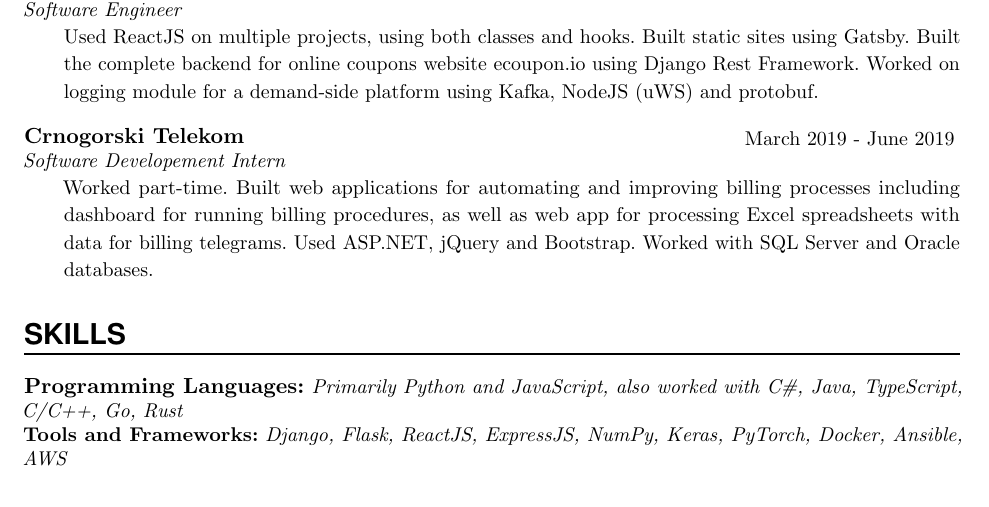
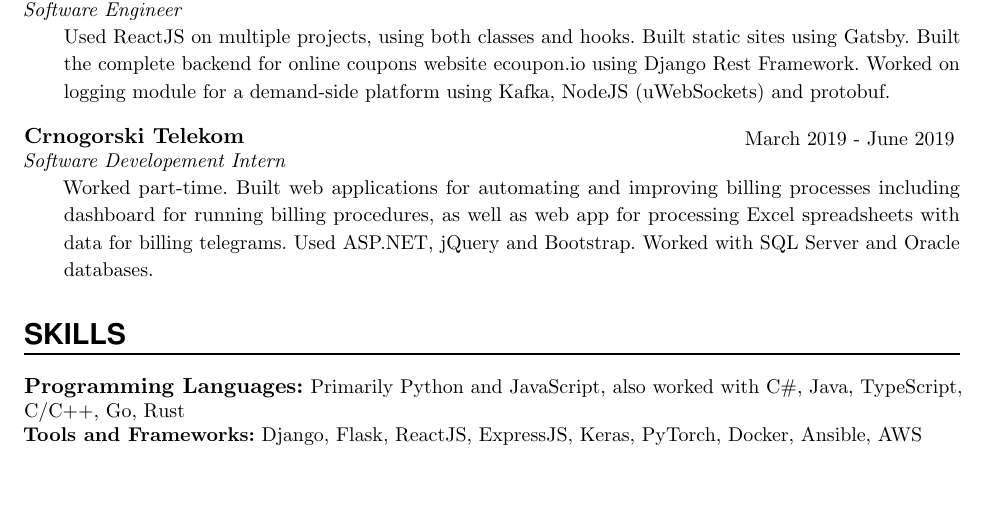
Before and after one commit to AleksaC/old-resume, a LaTeX CV (resume.tex): part of the page, cut so that both start at the same text, the shorter picture padded with empty space. Compiled offline with pdfLaTeX.

Commit message:
Update font for tools and frameworks

```diff
--- a/resume.tex
+++ b/resume.tex
@@ -168,7 +168,7 @@
 \WorkEntry{netboxify}{}{September 2019 - September 2020}{Software Engineer}
 {Used ReactJS on multiple projects, using both classes and hooks. Built static sites using Gatsby.
 Built the complete backend for online coupons website ecoupon.io using Django Rest Framework.
-Worked on logging module for a demand-side platform using Kafka, NodeJS (uWS) and protobuf.}
+Worked on logging module for a demand-side platform using Kafka, NodeJS (uWebSockets) and protobuf.}
 
 \sepspace
 
@@ -181,9 +181,9 @@
 %%% ------------------------------------------------------------
 \NewPart{SKILLS}{}
 
-\Language{Programming Languages:}{Primarily Python and JavaScript, also worked with
+\Language{Programming Languages:}{}{Primarily Python and JavaScript, also worked with
 C\#, Java, TypeScript, C/C++, Go, Rust}\\
-\Language{Tools and Frameworks:}{Django, Flask, ReactJS, ExpressJS, NumPy, Keras, PyTorch, Docker, Ansible, AWS}
+\Language{Tools and Frameworks:}{}{Django, Flask, ReactJS, ExpressJS, Keras, PyTorch, Docker, Ansible, AWS}
 
 %%% SKILLS
 %%% ------------------------------------------------------------
```
